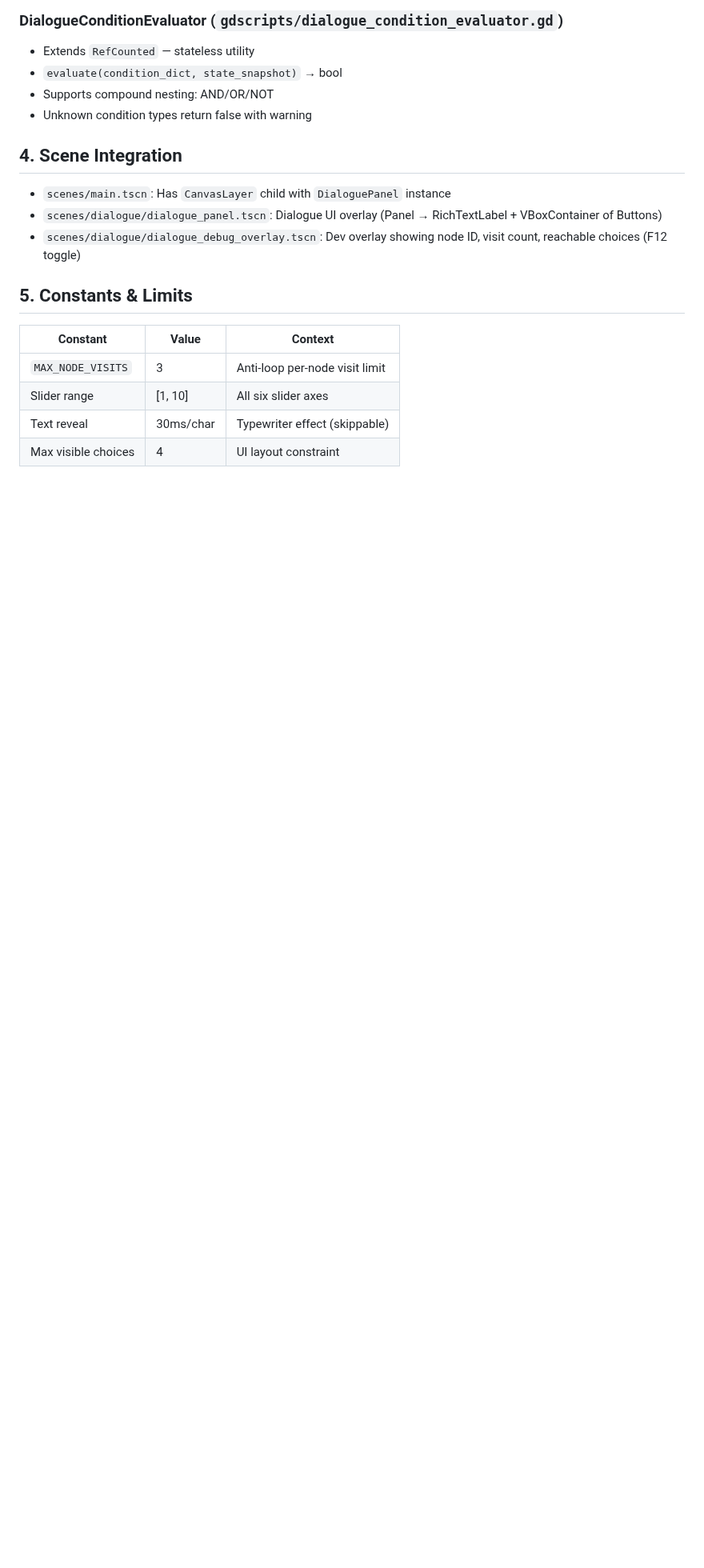
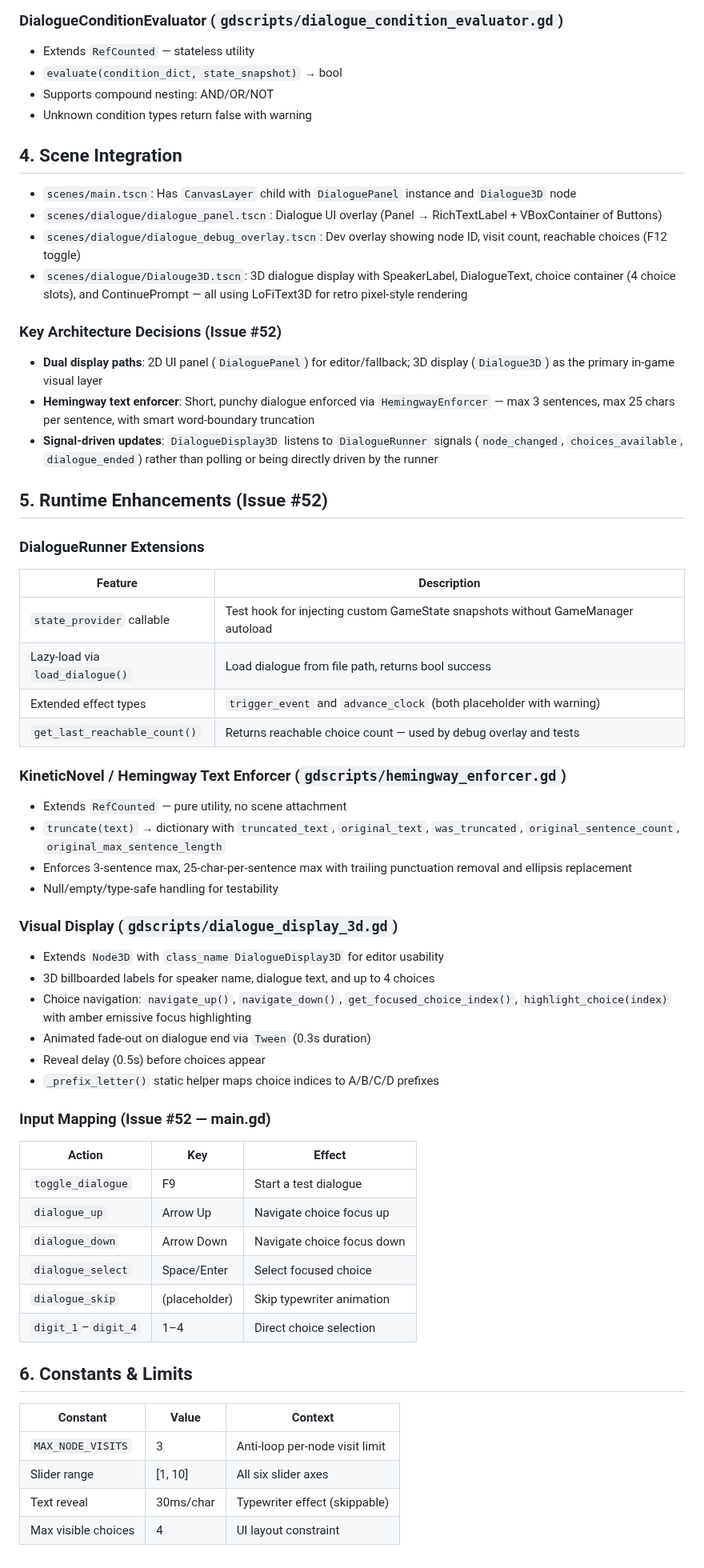
Before and after one commit to devvi/agent-game-test, a Markdown page: docs/GAME_DESIGN/05-DIALOGUE.md, the part around one of its changes. Shown at 80% size. Rendered like a GitHub page; blank space fills up the shorter version.

Commit message:
docs: update dialogue engine GDD with runtime + visual layer (Issue #52)

```diff
--- a/docs/GAME_DESIGN/05-DIALOGUE.md
+++ b/docs/GAME_DESIGN/05-DIALOGUE.md
@@ -92,11 +93,56 @@ dialogue JSON → DialogueParser (validate + index)
 
 ## 4. Scene Integration
 
-- `scenes/main.tscn`: Has `CanvasLayer` child with `DialoguePanel` instance
+- `scenes/main.tscn`: Has `CanvasLayer` child with `DialoguePanel` instance and `Dialogue3D` node
 - `scenes/dialogue/dialogue_panel.tscn`: Dialogue UI overlay (Panel → RichTextLabel + VBoxContainer of Buttons)
 - `scenes/dialogue/dialogue_debug_overlay.tscn`: Dev overlay showing node ID, visit count, reachable choices (F12 toggle)
+- `scenes/dialogue/Dialouge3D.tscn`: 3D dialogue display with SpeakerLabel, DialogueText, choice container (4 choice slots), and ContinuePrompt — all using LoFiText3D for retro pixel-style rendering
 
-## 5. Constants & Limits
+### Key Architecture Decisions (Issue #52)
+
+- **Dual display paths**: 2D UI panel (`DialoguePanel`) for editor/fallback; 3D display (`Dialogue3D`) as the primary in-game visual layer
+- **Hemingway text enforcer**: Short, punchy dialogue enforced via `HemingwayEnforcer` — max 3 sentences, max 25 chars per sentence, with smart word-boundary truncation
+- **Signal-driven updates**: `DialogueDisplay3D` listens to `DialogueRunner` signals (`node_changed`, `choices_available`, `dialogue_ended`) rather than polling or being directly driven by the runner
+
+## 5. Runtime Enhancements (Issue #52)
+
+### DialogueRunner Extensions
+
+| Feature | Description |
+|---------|-------------|
+| `state_provider` callable | Test hook for injecting custom GameState snapshots without GameManager autoload |
+| Lazy-load via `load_dialogue()` | Load dialogue from file path, returns bool success |
+| Extended effect types | `trigger_event` and `advance_clock` (both placeholder with warning) |
+| `get_last_reachable_count()` | Returns reachable choice count — used by debug overlay and tests |
+
+### KineticNovel / Hemingway Text Enforcer (`gdscripts/hemingway_enforcer.gd`)
+
+- Extends `RefCounted` — pure utility, no scene attachment
+- `truncate(text)` → dictionary with `truncated_text`, `original_text`, `was_truncated`, `original_sentence_count`, `original_max_sentence_length`
+- Enforces 3-sentence max, 25-char-per-sentence max with trailing punctuation removal and ellipsis replacement
+- Null/empty/type-safe handling for testability
+
+### Visual Display (`gdscripts/dialogue_display_3d.gd`)
+
+- Extends `Node3D` with `class_name DialogueDisplay3D` for editor usability
+- 3D billboarded labels for speaker name, dialogue text, and up to 4 choices
+- Choice navigation: `navigate_up()`, `navigate_down()`, `get_focused_choice_index()`, `highlight_choice(index)` with amber emissive focus highlighting
+- Animated fade-out on dialogue end via `Tween` (0.3s duration)
+- Reveal delay (0.5s) before choices appear
+- `_prefix_letter()` static helper maps choice indices to A/B/C/D prefixes
+
+### Input Mapping (Issue #52 — main.gd)
+
+| Action | Key | Effect |
+|--------|-----|--------|
+| `toggle_dialogue` | F9 | Start a test dialogue |
+| `dialogue_up` | Arrow Up | Navigate choice focus up |
+| `dialogue_down` | Arrow Down | Navigate choice focus down |
+| `dialogue_select` | Space/Enter | Select focused choice |
+| `dialogue_skip` | (placeholder) | Skip typewriter animation |
+| `digit_1`–`digit_4` | 1–4 | Direct choice selection |
+
+## 6. Constants & Limits
 
 | Constant | Value | Context |
 |----------|-------|---------|
```
Also changed, not shown: other parts of docs/GAME_DESIGN/05-DIALOGUE.md (+4 -3 lines).
